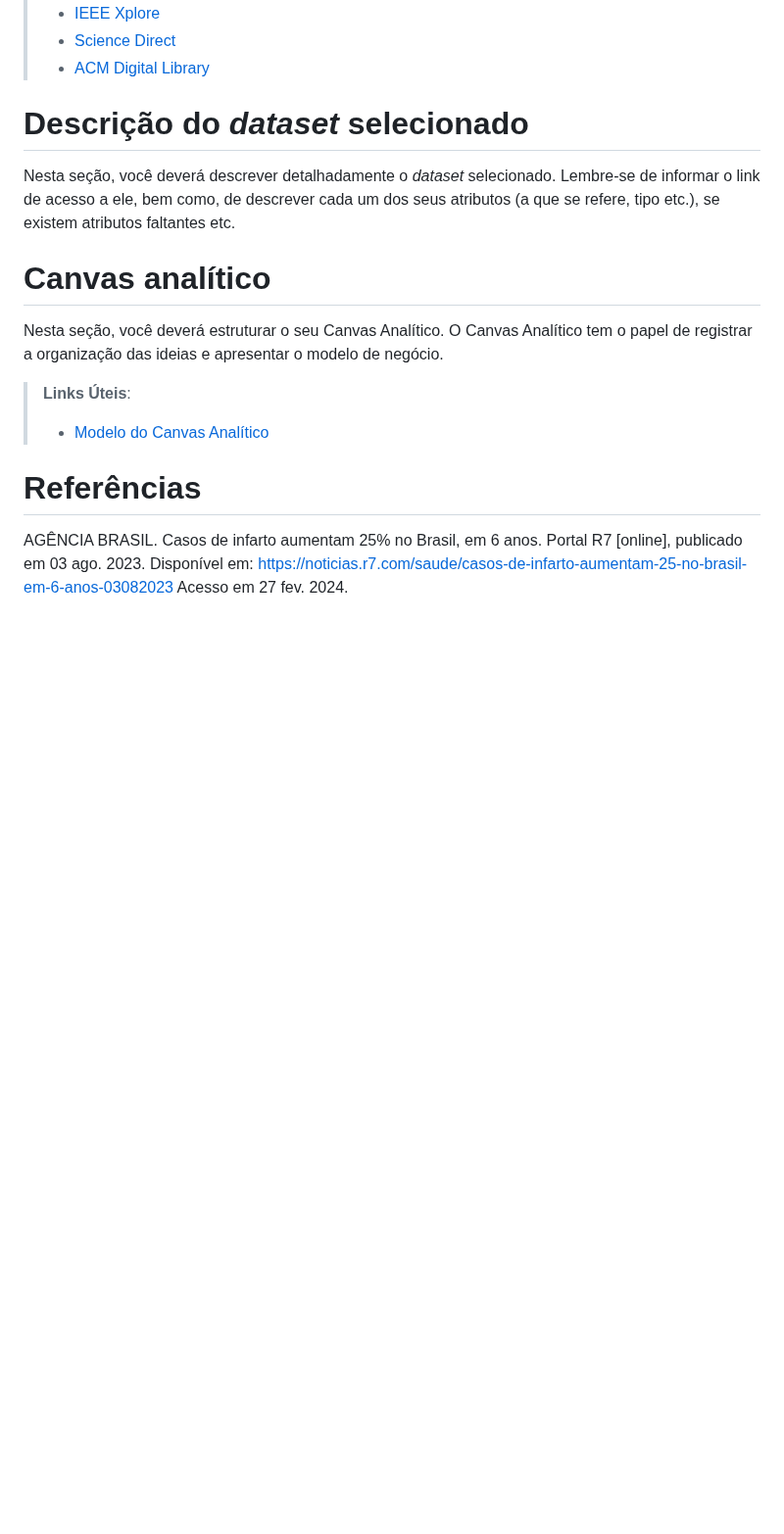
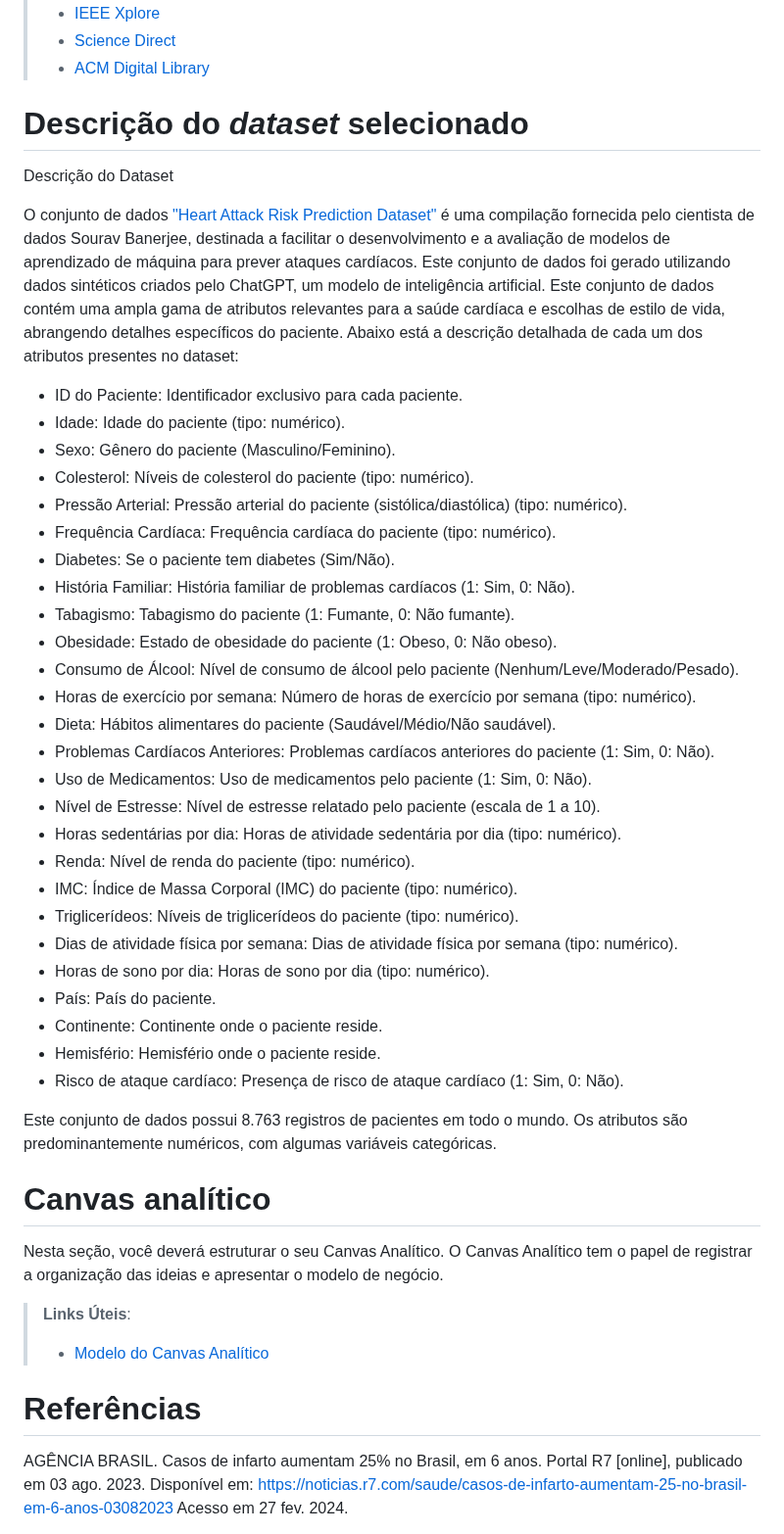
Before and after one commit to ICEI-PUC-Minas-PMV-SI/pmv-si-2024-1-pe7-t1-cardiacattackrisks, a Markdown page: docs/contexto.md, the part around the change. Shown at 98% size. Rendered like a GitHub page; blank space fills up the shorter version.

Commit message:
Update Descrição do dataset

```diff
--- a/docs/contexto.md
+++ b/docs/contexto.md
@@ -47,7 +47,39 @@ Nesta seção, deverão ser descritas outras abordagens identificadas na literat
 
 # Descrição do _dataset_ selecionado
 
-Nesta seção, você deverá descrever detalhadamente o _dataset_ selecionado. Lembre-se de informar o link de acesso a ele, bem como, de descrever cada um dos seus atributos (a que se refere, tipo etc.), se existem atributos faltantes etc.
+Descrição do Dataset
+
+O conjunto de dados ["Heart Attack Risk Prediction Dataset"](https://www.kaggle.com/datasets/iamsouravbanerjee/heart-attack-prediction-dataset) é uma compilação fornecida pelo cientista de dados Sourav Banerjee, destinada a facilitar o desenvolvimento e a avaliação de modelos de aprendizado de máquina para prever ataques cardíacos. Este conjunto de dados foi gerado utilizando dados sintéticos criados pelo ChatGPT, um modelo de inteligência artificial.
+Este conjunto de dados contém uma ampla gama de atributos relevantes para a saúde cardíaca e escolhas de estilo de vida, abrangendo detalhes específicos do paciente. Abaixo está a descrição detalhada de cada um dos atributos presentes no dataset:
+
+- ID do Paciente: Identificador exclusivo para cada paciente.
+- Idade: Idade do paciente (tipo: numérico).
+- Sexo: Gênero do paciente (Masculino/Feminino).
+- Colesterol: Níveis de colesterol do paciente (tipo: numérico).
+- Pressão Arterial: Pressão arterial do paciente (sistólica/diastólica) (tipo: numérico).
+- Frequência Cardíaca: Frequência cardíaca do paciente (tipo: numérico).
+- Diabetes: Se o paciente tem diabetes (Sim/Não).
+- História Familiar: História familiar de problemas cardíacos (1: Sim, 0: Não).
+- Tabagismo: Tabagismo do paciente (1: Fumante, 0: Não fumante).
+- Obesidade: Estado de obesidade do paciente (1: Obeso, 0: Não obeso).
+- Consumo de Álcool: Nível de consumo de álcool pelo paciente (Nenhum/Leve/Moderado/Pesado).
+- Horas de exercício por semana: Número de horas de exercício por semana (tipo: numérico).
+- Dieta: Hábitos alimentares do paciente (Saudável/Médio/Não saudável).
+- Problemas Cardíacos Anteriores: Problemas cardíacos anteriores do paciente (1: Sim, 0: Não).
+- Uso de Medicamentos: Uso de medicamentos pelo paciente (1: Sim, 0: Não).
+- Nível de Estresse: Nível de estresse relatado pelo paciente (escala de 1 a 10).
+- Horas sedentárias por dia: Horas de atividade sedentária por dia (tipo: numérico).
+- Renda: Nível de renda do paciente (tipo: numérico).
+- IMC: Índice de Massa Corporal (IMC) do paciente (tipo: numérico).
+- Triglicerídeos: Níveis de triglicerídeos do paciente (tipo: numérico).
+- Dias de atividade física por semana: Dias de atividade física por semana (tipo: numérico).
+- Horas de sono por dia: Horas de sono por dia (tipo: numérico).
+- País: País do paciente.
+- Continente: Continente onde o paciente reside.
+- Hemisfério: Hemisfério onde o paciente reside.
+- Risco de ataque cardíaco: Presença de risco de ataque cardíaco (1: Sim, 0: Não).
+
+Este conjunto de dados possui 8.763 registros de pacientes em todo o mundo. Os atributos são predominantemente numéricos, com algumas variáveis categóricas.
 
 # Canvas analítico
 
```
